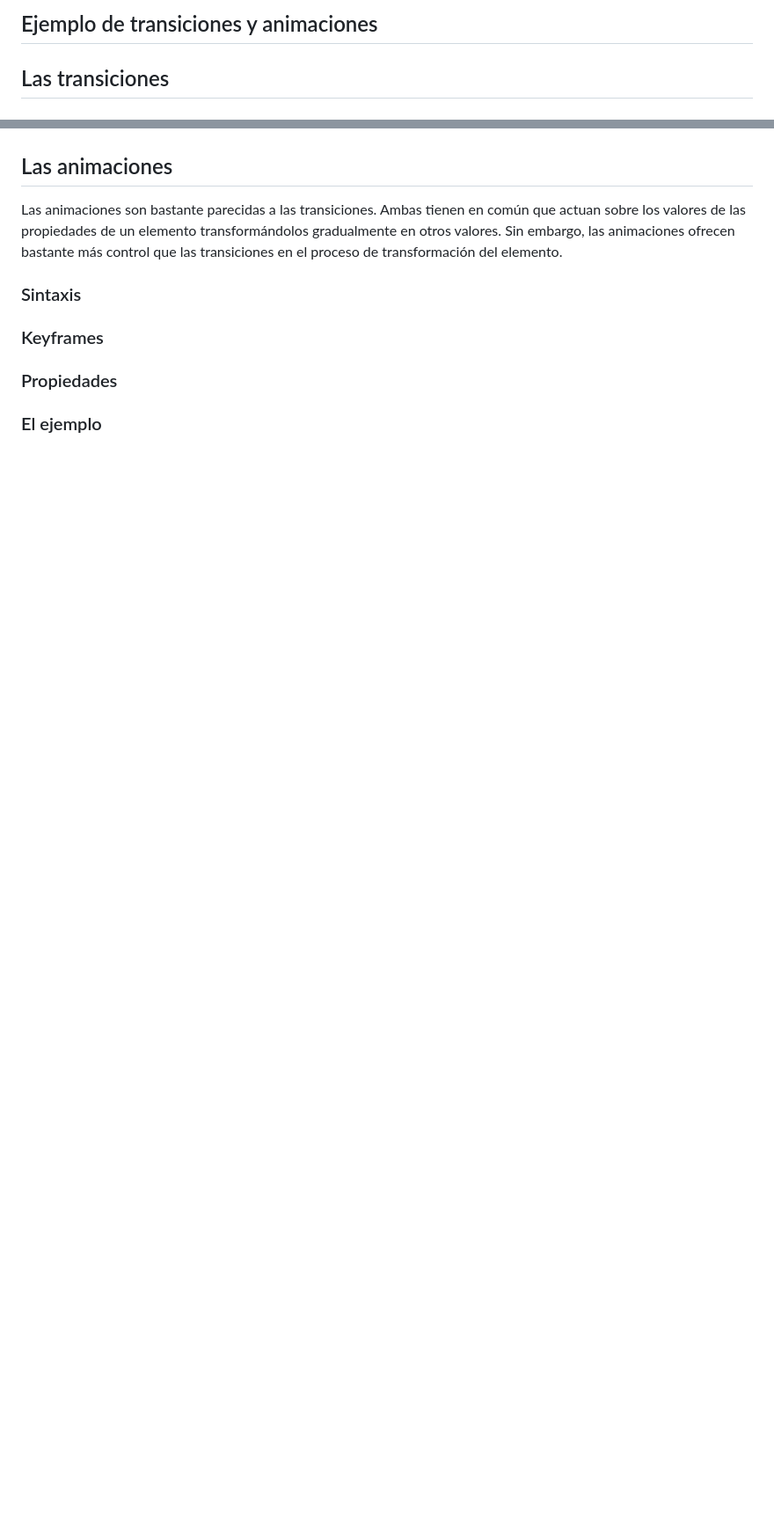
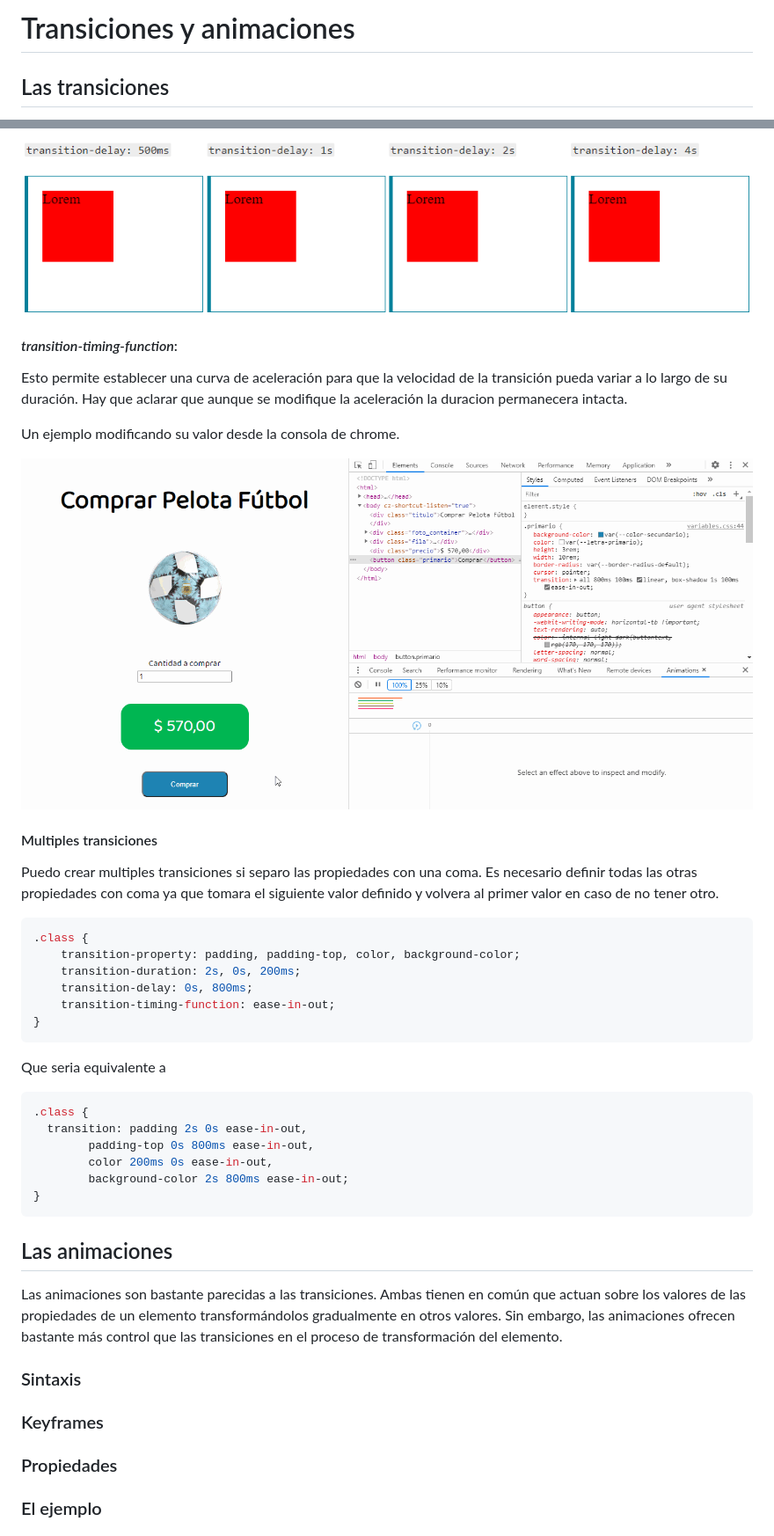
Before and after one commit to uqbar-project/css-12-transiciones-y-animaciones, a Markdown page: README.md, 2 parts joined by grey strips. Shown: that part at 88% size. Rendered like a GitHub page; pictures changed too: images/ejemplo-delay.gif (added), images/ejemplo-timing.gif (added); blank space fills up the shorter version.

Commit message:
transiciones terminado

````diff
--- a/README.md
+++ b/README.md
@@ -1,4 +1,4 @@
-## Ejemplo de transiciones y animaciones
+# Transiciones y animaciones
 
 
 ## Las transiciones
@@ -188,3 +225,32 @@ Mmm capaz es un poco mucho...
+![ejemplo delay](./images/ejemplo-delay.gif)
+
+#### *transition-timing-function*:
+Esto permite establecer una curva de aceleración para que la velocidad de la transición pueda variar a lo largo de su duración. Hay que aclarar que aunque se modifique la aceleración la duracion permanecera intacta.
+
+Un ejemplo modificando su valor desde la consola de chrome.
+
+![ejemplo timing function](./images/ejemplo-timing.gif)
+
+#### Multiples transiciones
+
+Puedo crear multiples transiciones si separo las propiedades con una coma. Es necesario definir todas las otras propiedades con coma ya que tomara el siguiente valor definido y volvera al primer valor en caso de no tener otro.
+```css
+.class {
+    transition-property: padding, padding-top, color, background-color;
+    transition-duration: 2s, 0s, 200ms;
+    transition-delay: 0s, 800ms;
+    transition-timing-function: ease-in-out;
+}
+```
+Que seria equivalente a
+```css
+.class {
+  transition: padding 2s 0s ease-in-out,
+        padding-top 0s 800ms ease-in-out,
+        color 200ms 0s ease-in-out,
+        background-color 2s 800ms ease-in-out;
+}
+```
 
 ## Las animaciones
 
````
Also changed, not shown: other parts of README.md (+52 -0 lines), images/ejemplo-duration.gif (added).
